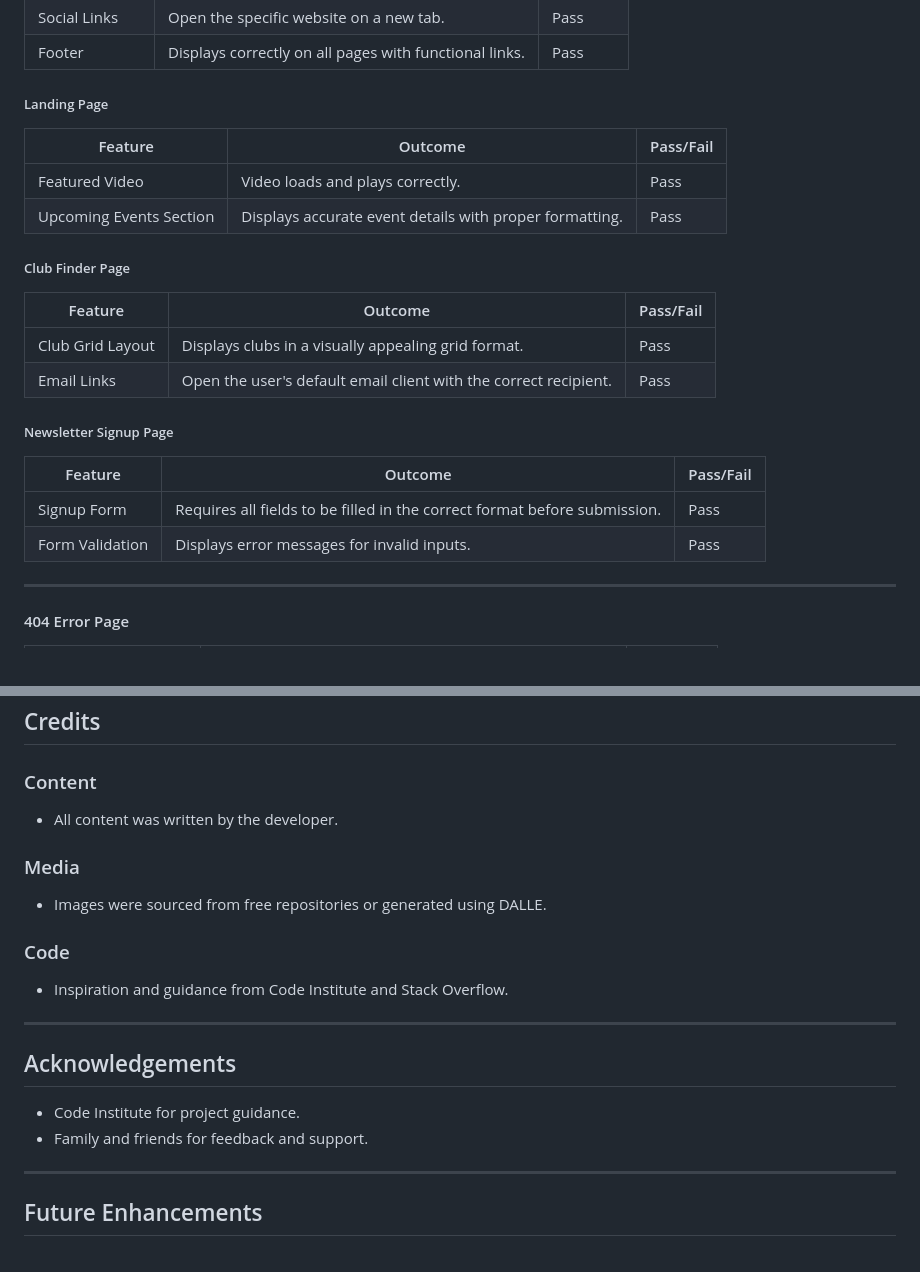
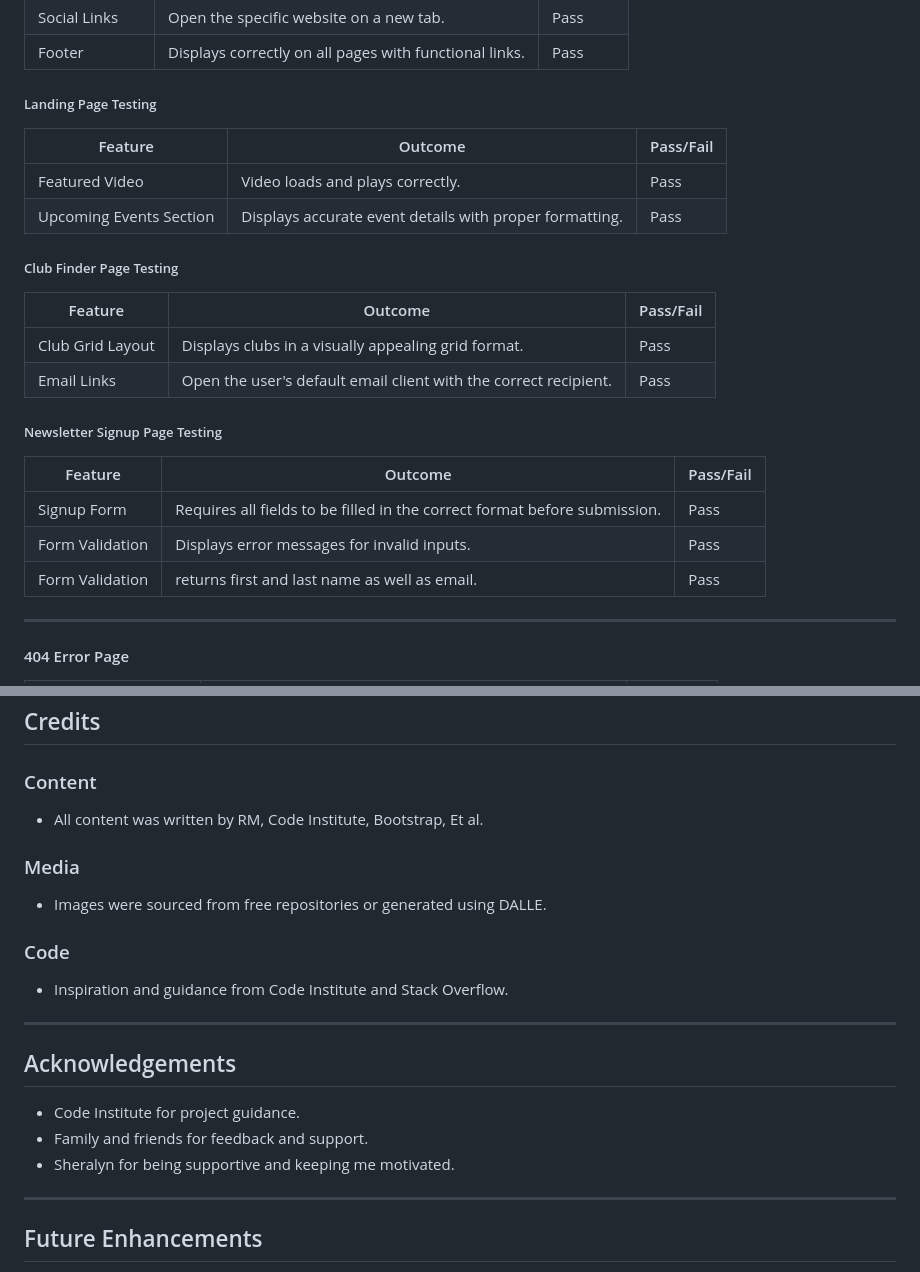
Before and after one commit to McBonuss/5-Planes, a Markdown page: README.md, 2 parts joined by grey strips. GitHub-like rendering.

```diff
--- a/README.md
+++ b/README.md
@@ -211,26 +209,27 @@ The initial wireframe for the website can be found below:
 | Social Links             | Open the specific website on a new tab.                               | Pass      |
 | Footer                   | Displays correctly on all pages with functional links.                | Pass      |
 
-##### Landing Page
+##### Landing Page Testing
 
 | Feature                  | Outcome                                                                 | Pass/Fail |
 |--------------------------|-------------------------------------------------------------------------|-----------|
 | Featured Video           | Video loads and plays correctly.                                       | Pass      |
 | Upcoming Events Section  | Displays accurate event details with proper formatting.                | Pass      |
 
-##### Club Finder Page
+##### Club Finder Page Testing
 
 | Feature                  | Outcome                                                                 | Pass/Fail |
 |--------------------------|-------------------------------------------------------------------------|-----------|
 | Club Grid Layout         | Displays clubs in a visually appealing grid format.                    | Pass      |
 | Email Links              | Open the user's default email client with the correct recipient.       | Pass      |
 
-##### Newsletter Signup Page
+##### Newsletter Signup Page Testing
 
 | Feature                  | Outcome                                                                 | Pass/Fail |
 |--------------------------|-------------------------------------------------------------------------|-----------|
 | Signup Form              | Requires all fields to be filled in the correct format before submission. | Pass      |
 | Form Validation          | Displays error messages for invalid inputs.                            | Pass      |
+| Form Validation          | returns first and last name as well as email.                            | Pass      |
 
 ---
 
@@ -360,7 +359,7 @@ For further assistance, feel free to contact me via the details provided in the
 
 ### Content
 
-- All content was written by the developer.
+- All content was written by RM, Code Institute, Bootstrap, Et al.
 
 ### Media
 
@@ -376,6 +375,7 @@ For further assistance, feel free to contact me via the details provided in the
 
 - Code Institute for project guidance.
 - Family and friends for feedback and support.
+- Sheralyn for being supportive and keeping me motivated.
 
 ---
 
```
Also changed, not shown: other parts of README.md (+4 -6 lines).
